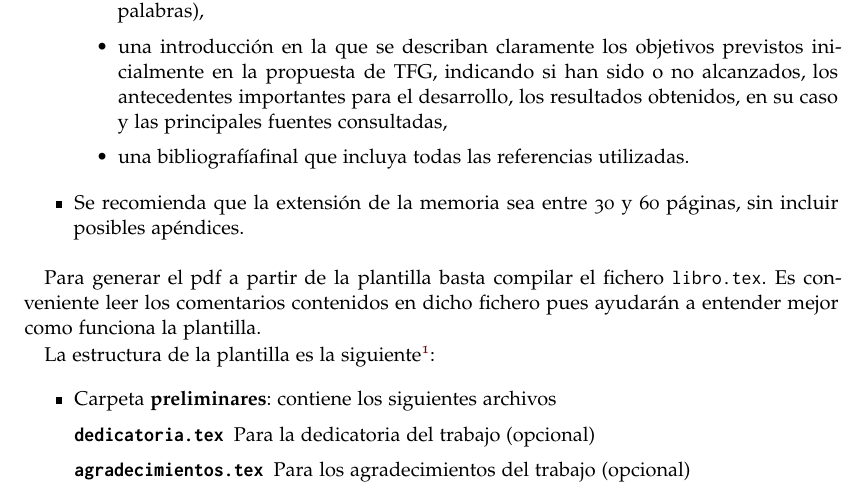
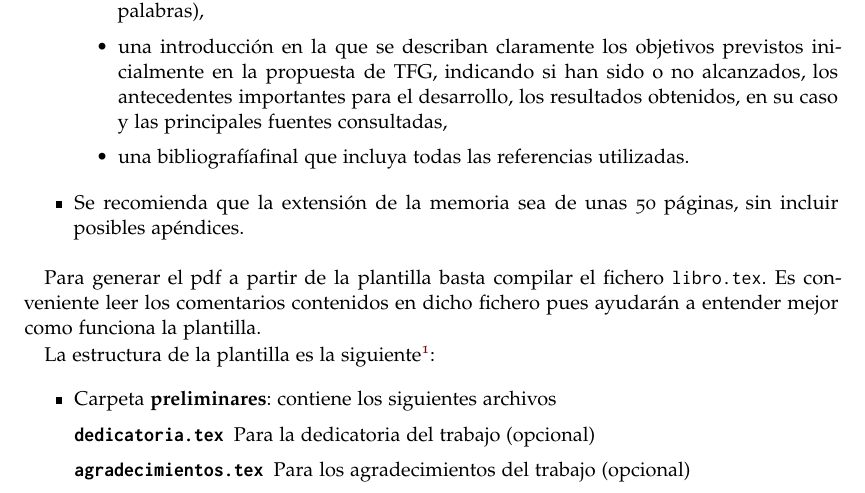
Before and after one commit to latex-mat-ugr/Plantilla-TFG, a LaTeX document (libro.tex, which reads capitulos/capitulo01.tex): part of page 19 of 31, cut so that both start at the same text. Compiled offline with pdfLaTeX.

```diff
--- a/capitulos/capitulo01.tex
+++ b/capitulos/capitulo01.tex
@@ -17,7 +17,7 @@
       \item una introducción en la que se describan claramente los objetivos previstos inicialmente en la propuesta de TFG, indicando si han sido o no alcanzados, los antecedentes importantes para el desarrollo, los resultados obtenidos, en su caso y las principales fuentes consultadas,
       \item una bibliografíafinal que incluya todas las referencias utilizadas.
     \end{itemize}
-  \item Se recomienda que la extensión de la memoria sea entre 30 y 60 páginas, sin incluir posibles apéndices.
+  \item Se recomienda que la extensión de la memoria sea de unas 50 páginas, sin incluir posibles apéndices.
 \end{itemize}
 
 Para generar el pdf a partir de la plantilla basta compilar el fichero \texttt{libro.tex}. Es conveniente leer los comentarios contenidos en dicho fichero pues ayudarán a entender mejor como funciona la plantilla.
```
Also changed, not shown: README.md, libro.pdf.
